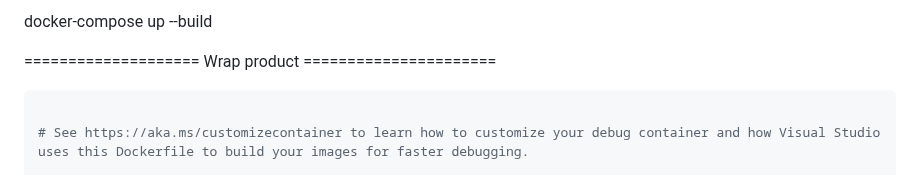
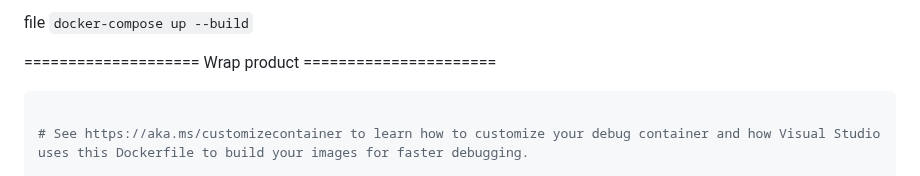
Before and after one commit to famtwendev/CakeShop, a Markdown page: CakeShop/Readme.md, the part around the change. Rendered like a GitHub page.

````diff
--- a/CakeShop/Readme.md
+++ b/CakeShop/Readme.md
@@ -1,6 +1,4 @@
-docker-compose up --build
-
-
+file `docker-compose up --build`
 
 ==================== Wrap product ======================
 ```Dockerfile
````
